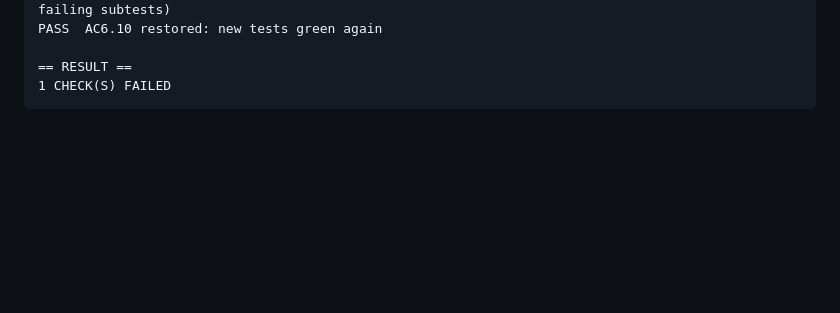
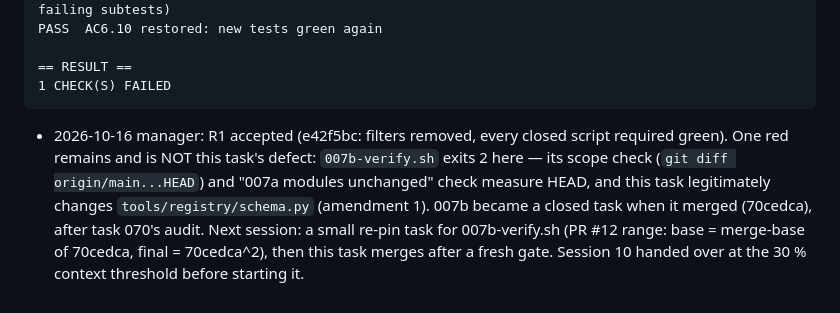
Before and after one commit to worldofmodcraft/registry, a Markdown page: docs/tasks/064-schema-check-end-anchor.md, the part around the change. Rendered like a GitHub page; blank space fills up the shorter version.

Commit message:
Task 064: manager log entry, R1 accepted, 007b-verify red (re-pin task next session)
Co-Authored-By: Claude Opus 5.5 <noreply@anthropic.com>
Claude-Session: https://claude.ai/code/session_01QpwQDLMXAXL9Lg8mugoG21

````diff
--- a/docs/tasks/064-schema-check-end-anchor.md
+++ b/docs/tasks/064-schema-check-end-anchor.md
@@ -619,3 +619,4 @@ PASS  AC6.10 restored: new tests green again
 == RESULT ==
 1 CHECK(S) FAILED
 ```
+- 2026-10-16 manager: R1 accepted (e42f5bc: filters removed, every closed script required green). One red remains and is NOT this task's defect: `007b-verify.sh` exits 2 here — its scope check (`git diff origin/main...HEAD`) and "007a modules unchanged" check measure HEAD, and this task legitimately changes `tools/registry/schema.py` (amendment 1). 007b became a closed task when it merged (70cedca), after task 070's audit. Next session: a small re-pin task for 007b-verify.sh (PR #12 range: base = merge-base of 70cedca, final = 70cedca^2), then this task merges after a fresh gate. Session 10 handed over at the 30 % context threshold before starting it.
````
